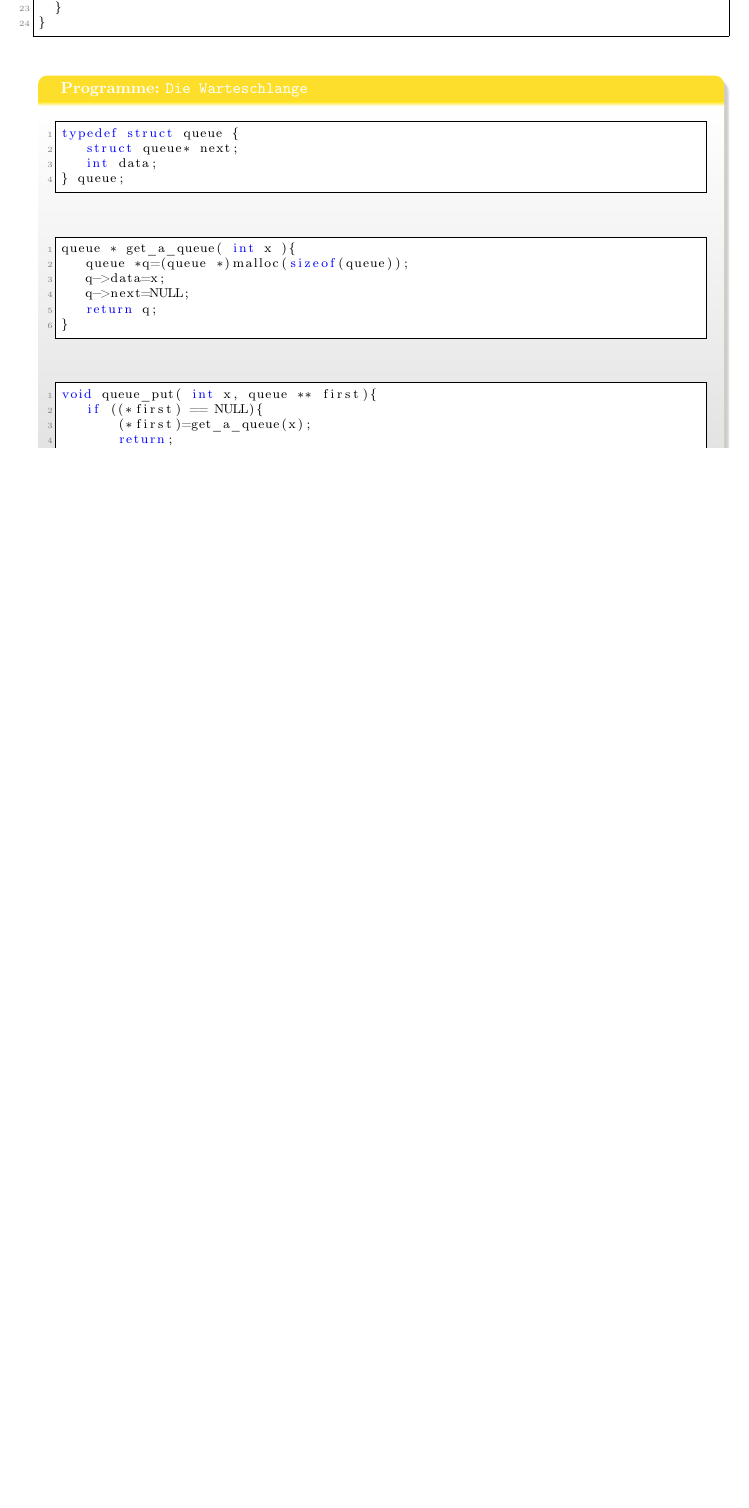
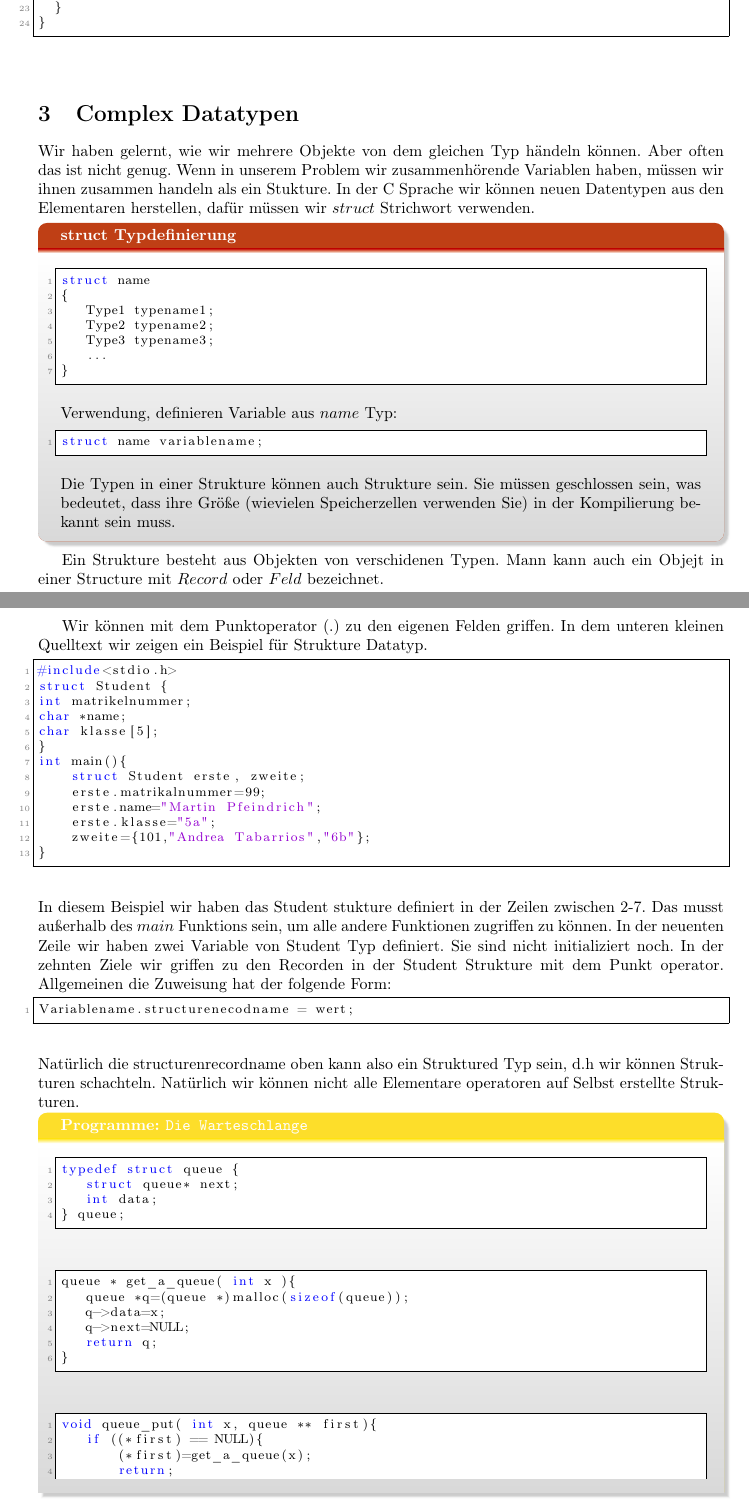
Before and after one commit to pittlerf/ckurs2017, a LaTeX document (programmierkurs_fpcu.tex): part of page 27 of 37 before the commit and two parts of pages 27 and 28 of 38 after it, the two joined at a grey line, cut so that both start at the same text, the shorter picture padded with empty space. Compiled offline with LaTeX, dvips and Ghostscript.

Commit message:
user defined data types added

```diff
--- a/programmierkurs_fpcu.tex
+++ b/programmierkurs_fpcu.tex
@@ -1736,6 +1736,68 @@ int main(){
   }
 }
 \end{lstlisting}
+\section{Complex Datatypen}
+Wir haben gelernt, wie wir mehrere Objekte von dem gleichen Typ händeln
+können. Aber often das ist nicht genug. Wenn in unserem Problem
+wir zusammenhörende Variablen haben, müssen wir ihnen zusammen handeln
+als ein Stukture. In der C Sprache wir können neuen Datentypen aus
+den Elementaren herstellen, dafür müssen wir $struct$ Strichwort
+verwenden.
+\begin{myalertblock}{struct Typdefinierung}
+\begin{lstlisting}
+struct name
+{
+   Type1 typename1;
+   Type2 typename2;
+   Type3 typename3;
+   ...
+}
+\end{lstlisting}
+\vspace{-0.4cm}
+Verwendung, definieren Variable aus $name$ Typ:
+\begin{lstlisting}
+struct name variablename;
+\end{lstlisting}
+\vspace{-0.4cm}
+Die Typen in einer Strukture können auch Strukture sein.
+Sie müssen geschlossen sein, was bedeutet, dass ihre Größe
+(wievielen Speicherzellen verwenden Sie) in der Kompilierung
+bekannt sein muss.
+\end{myalertblock}
+Ein Strukture besteht aus Objekten von verschidenen Typen.
+Mann kann auch ein Objejt in einer Structure mit $Record$
+oder $Feld$ bezeichnet.
+
+Wir können mit dem Punktoperator (.) zu den eigenen Felden
+griffen. In dem unteren kleinen Quelltext wir zeigen ein Beispiel
+für Strukture Datatyp.
+\begin{lstlisting}
+#include<stdio.h>
+struct Student {
+int matrikelnummer;
+char *name;
+char klasse[5];
+}
+int main(){
+    struct Student erste, zweite;
+    erste.matrikalnummer=99;
+    erste.name="Martin Pfeindrich";
+    erste.klasse="5a";
+    zweite={101,"Andrea Tabarrios","6b"};
+}
+\end{lstlisting}
+In diesem Beispiel wir haben das Student stukture definiert in der Zeilen zwischen 2-7.
+Das musst außerhalb des $main$ Funktions sein, um alle andere Funktionen zugriffen zu können.
+In der neuenten Zeile wir haben zwei Variable von Student Typ definiert. Sie sind
+nicht initializiert noch. In der zehnten Ziele wir griffen zu den Recorden in der
+Student Strukture mit dem Punkt operator. Allgemeinen die Zuweisung hat der folgende Form:
+\begin{lstlisting}
+Variablename.structurenecodname = wert;
+\end{lstlisting}
+Natürlich die structurenrecordname oben kann also ein Struktured Typ sein, d.h wir können
+Strukturen schachteln.
+Natürlich wir können nicht alle Elementare operatoren auf Selbst
+erstellte Strukturen.
 
 \begin{myexampleprogram}{ Programme: \texttt{Die Warteschlange}}
 \begin{lstlisting}
```
